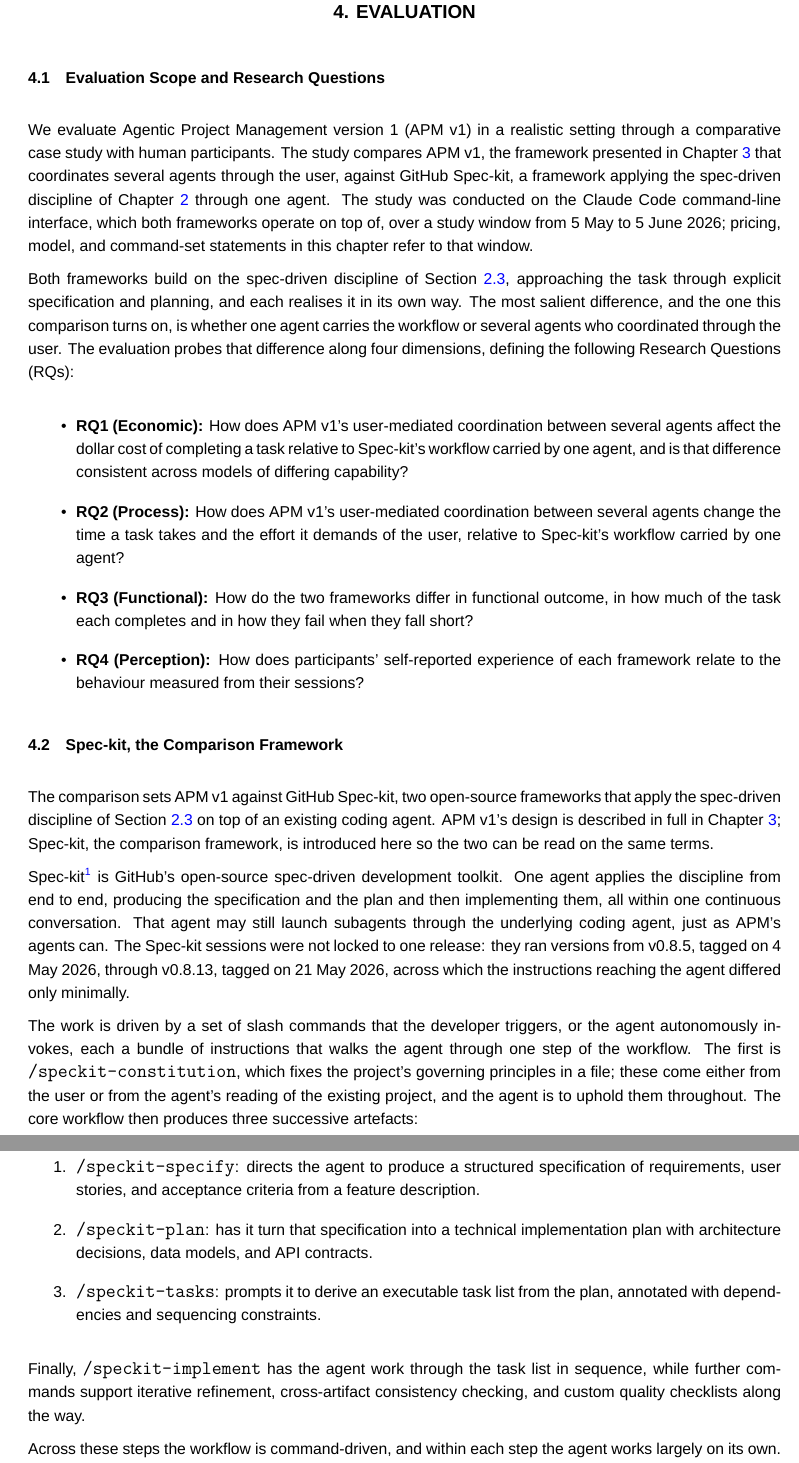
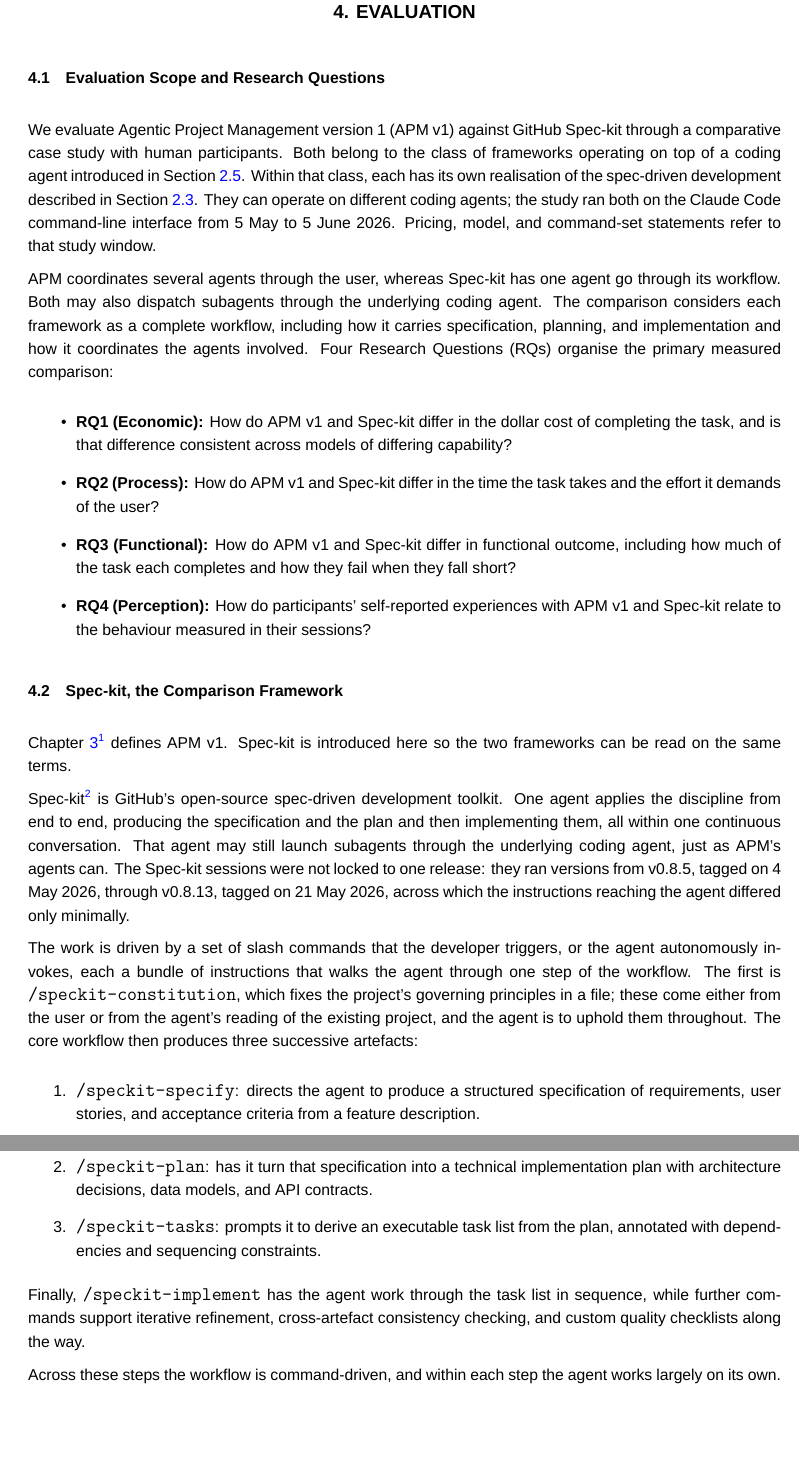
Before and after one commit to sdi2200262/bsc-apm-thesis, a LaTeX thesis (thesis.tex, which reads chapters/evaluation/evaluation.tex): two parts of pages 20 and 21 of 69 before the commit and two parts of pages 20 and 21 of 68 after it, joined at a grey line, cut so that both start at the same text, the shorter picture padded with empty space. Compiled offline with XeLaTeX; a missing font is replaced by an installed copy or a similar font.

Commit message:
fix(eval): clarify the evaluation framing and references

```diff
--- a/chapters/evaluation/evaluation.tex
+++ b/chapters/evaluation/evaluation.tex
@@ -5,21 +5,21 @@
 \section{Evaluation Scope and Research Questions}
 \label{sec:evaluation-scope}
 
-We evaluate Agentic Project Management version 1 (APM v1) in a realistic setting through a comparative case study with human participants. The study compares APM v1, the framework presented in Chapter~\ref{chap:framework-design} that coordinates several agents through the user, against GitHub Spec-kit, a framework applying the spec-driven discipline of Chapter~\ref{chap:background} through one agent. The study was conducted on the Claude Code command-line interface, which both frameworks operate on top of, over a study window from 5 May to 5 June 2026; pricing, model, and command-set statements in this chapter refer to that window.
+We evaluate Agentic Project Management version 1 (APM v1) against GitHub Spec-kit through a comparative case study with human participants. Both belong to the class of frameworks operating on top of a coding agent introduced in Section~\ref{sec:background-frameworks-on-top-of-a-coding-agent}. Within that class, each has its own realisation of the spec-driven development described in Section~\ref{sec:background-spec-driven-development}. They can operate on different coding agents; the study ran both on the Claude Code command-line interface from 5 May to 5 June 2026. Pricing, model, and command-set statements refer to that study window.
 
-Both frameworks build on the spec-driven discipline of Section~\ref{sec:background-spec-driven-development}, approaching the task through explicit specification and planning, and each realises it in its own way. The most salient difference, and the one this comparison turns on, is whether one agent carries the workflow or several agents who coordinated through the user. The evaluation probes that difference along four dimensions, defining the following Research Questions (RQs):
+APM coordinates several agents through the user, whereas Spec-kit has one agent go through its workflow. Both may also dispatch subagents through the underlying coding agent. The comparison considers each framework as a complete workflow, including how it carries specification, planning, and implementation and how it coordinates the agents involved. Four Research Questions (RQs) organise the primary measured comparison:
 
 \begin{itemize}
-    \item \textbf{RQ1 (Economic):} How does APM v1's user-mediated coordination between several agents affect the dollar cost of completing a task relative to Spec-kit's workflow carried by one agent, and is that difference consistent across models of differing capability?
-    \item \textbf{RQ2 (Process):} How does APM v1's user-mediated coordination between several agents change the time a task takes and the effort it demands of the user, relative to Spec-kit's workflow carried by one agent?
-    \item \textbf{RQ3 (Functional):} How do the two frameworks differ in functional outcome, in how much of the task each completes and in how they fail when they fall short?
-    \item \textbf{RQ4 (Perception):} How does participants' self-reported experience of each framework relate to the behaviour measured from their sessions?
+    \item \textbf{RQ1 (Economic):} How do APM v1 and Spec-kit differ in the dollar cost of completing the task, and is that difference consistent across models of differing capability?
+    \item \textbf{RQ2 (Process):} How do APM v1 and Spec-kit differ in the time the task takes and the effort it demands of the user?
+    \item \textbf{RQ3 (Functional):} How do APM v1 and Spec-kit differ in functional outcome, including how much of the task each completes and how they fail when they fall short?
+    \item \textbf{RQ4 (Perception):} How do participants' self-reported experiences with APM v1 and Spec-kit relate to the behaviour measured in their sessions?
 \end{itemize}
 
 \section{Spec-kit, the Comparison Framework}
 \label{sec:evaluation-comparison-framework}
 
-The comparison sets APM v1 against GitHub Spec-kit, two open-source frameworks that apply the spec-driven discipline of Section~\ref{sec:background-spec-driven-development} on top of an existing coding agent. APM v1's design is described in full in Chapter~\ref{chap:framework-design}; Spec-kit, the comparison framework, is introduced here so the two can be read on the same terms.
+Chapter~\ref{chap:framework-design}\footnote{Forthcoming.} defines APM v1. Spec-kit is introduced here so the two frameworks can be read on the same terms.
 
 Spec-kit\footnote{Documentation available at: \url{https://github.github.io/spec-kit/}} is GitHub's open-source spec-driven development toolkit. One agent applies the discipline from end to end, producing the specification and the plan and then implementing them, all within one continuous conversation. That agent may still launch subagents through the underlying coding agent, just as APM's agents can. The Spec-kit sessions were not locked to one release: they ran versions from v0.8.5, tagged on 4 May 2026, through v0.8.13, tagged on 21 May 2026, across which the instructions reaching the agent differed only minimally.
 
@@ -31,7 +31,7 @@
     \item \texttt{/speckit-tasks}: prompts it to derive an executable task list from the plan, annotated with dependencies and sequencing constraints.
 \end{enumerate}
 
-Finally, \texttt{/speckit-implement} has the agent work through the task list in sequence, while further commands support iterative refinement, cross-artifact consistency checking, and custom quality checklists along the way.
+Finally, \texttt{/speckit-implement} has the agent work through the task list in sequence, while further commands support iterative refinement, cross-artefact consistency checking, and custom quality checklists along the way.
 
 Across these steps the workflow is command-driven, and within each step the agent works largely on its own. It fills gaps in the brief with documented assumptions and puts a question to the developer only where an ambiguity would change the scope of the work.
 
```
Also changed, not shown: chapters/discussions/discussions.tex (+2 -2 lines), chapters/evaluation/evaluation.tex (4 more changed lines).
